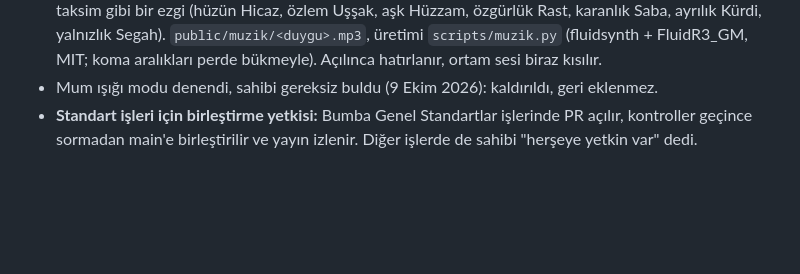
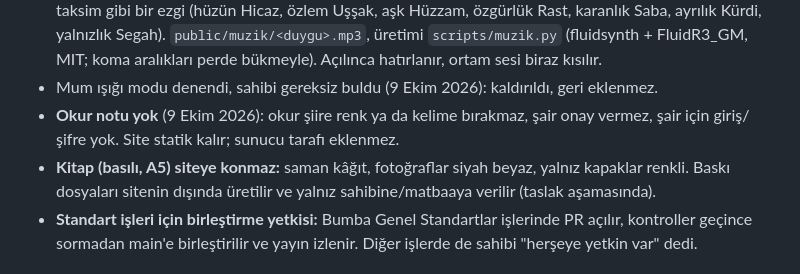
Before and after one commit to bugrabilim/sairbuse, a Markdown page: CLAUDE.md, the part around the change. Drawn GitHub-style; blank space fills up the shorter version.

Commit message:
Belgeler: okur notu yapılmayacak, kitap kararı kayda geçti (#19)
Claude-Session: https://claude.ai/code/session_01K74E9QHzcsS9EQkmKmyurm

Co-authored-by: Claude <noreply@anthropic.com>

```diff
--- a/CLAUDE.md
+++ b/CLAUDE.md
@@ -48,6 +48,10 @@ Ayrıntılı plan ve tasarım geçmişi: @PLAN.md · kurulum ve içerik ekleme:
   Segah). `public/muzik/<duygu>.mp3`, üretimi `scripts/muzik.py` (fluidsynth + FluidR3_GM, MIT; koma aralıkları
   perde bükmeyle). Açılınca hatırlanır, ortam sesi biraz kısılır.
 - Mum ışığı modu denendi, sahibi gereksiz buldu (9 Ekim 2026): kaldırıldı, geri eklenmez.
+- **Okur notu yok** (9 Ekim 2026): okur şiire renk ya da kelime bırakmaz, şair onay vermez, şair için giriş/şifre
+  yok. Site statik kalır; sunucu tarafı eklenmez.
+- **Kitap (basılı, A5) siteye konmaz:** saman kâğıt, fotoğraflar siyah beyaz, yalnız kapaklar renkli. Baskı
+  dosyaları sitenin dışında üretilir ve yalnız sahibine/matbaaya verilir (taslak aşamasında).
 - **Standart işleri için birleştirme yetkisi:** Bumba Genel Standartlar işlerinde PR açılır, kontroller
   geçince sormadan main'e birleştirilir ve yayın izlenir. Diğer işlerde de sahibi "herşeye yetkin var" dedi.
 
```
Also changed, not shown: PLAN.md (+3 -3 lines).
